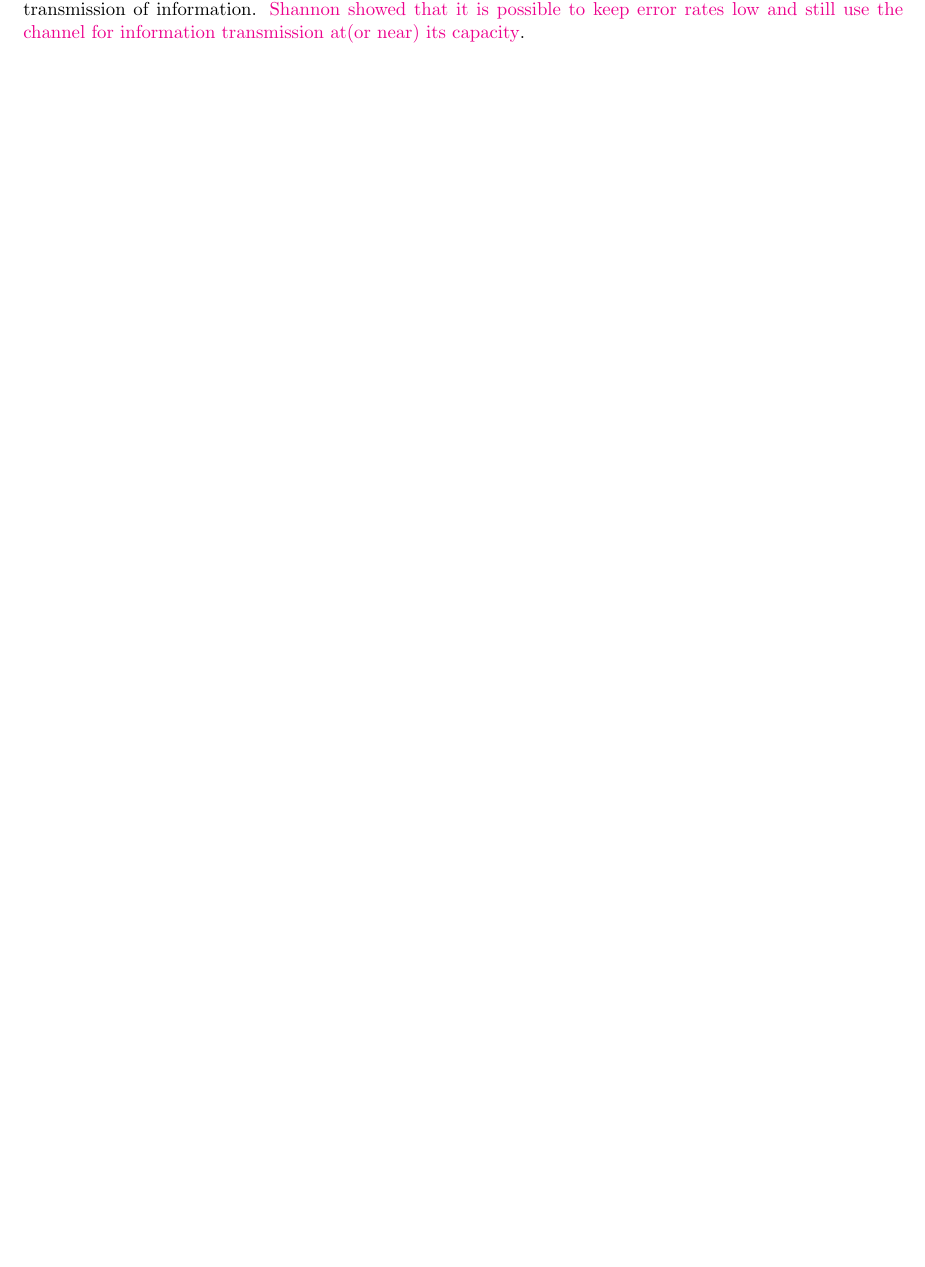
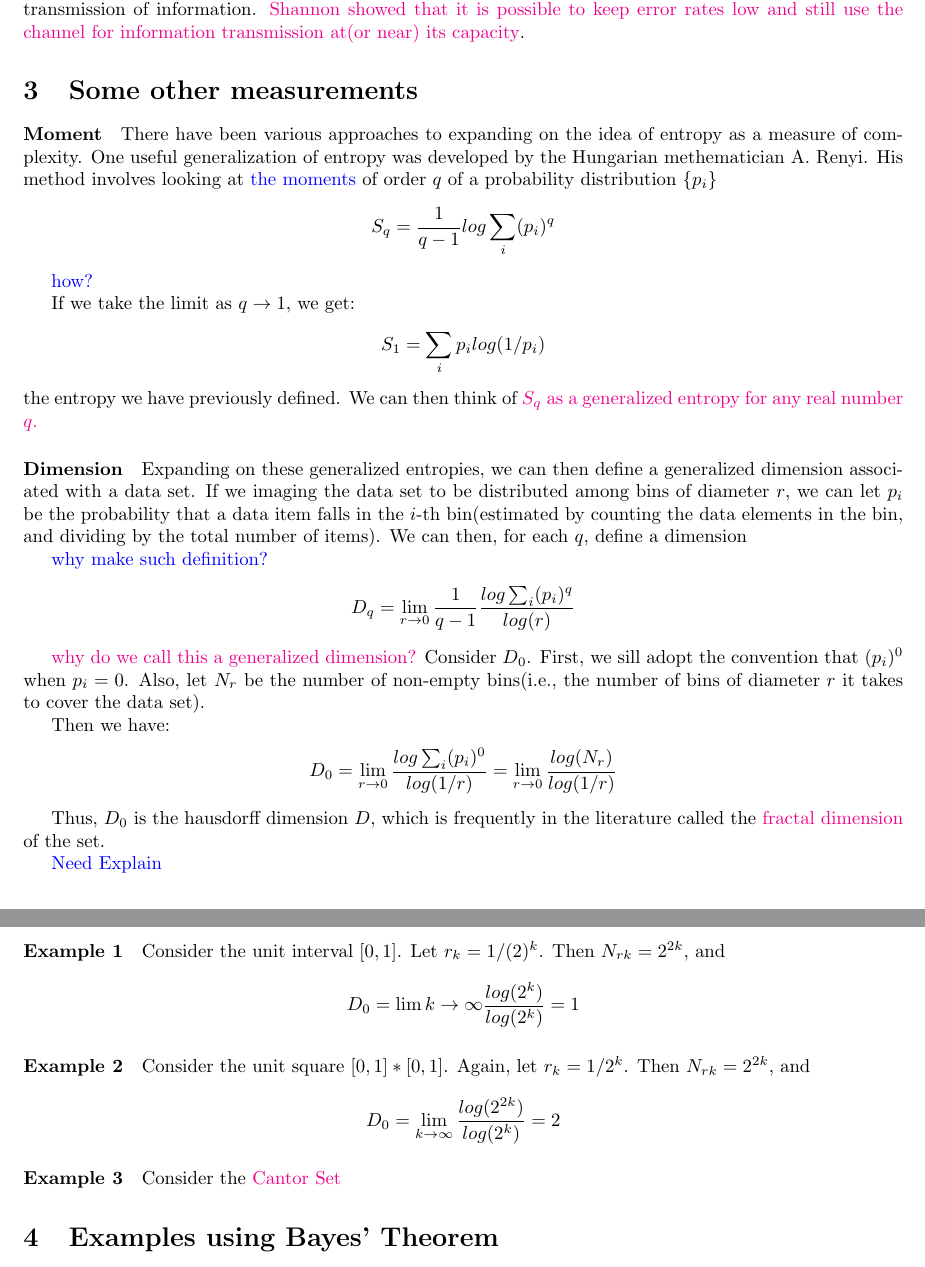
Before and after one commit to hxwang/MathNotes, a LaTeX document (By-Topic/Entropy/Entropy.tex): part of page 3 of 3 before the commit and two parts of pages 3 and 4 of 4 after it, the two joined at a grey line, cut so that both start at the same text, the shorter picture padded with empty space. Compiled offline with pdfLaTeX.

Commit message:
update entropy

```diff
--- a/By-Topic/Entropy/Entropy.tex
+++ b/By-Topic/Entropy/Entropy.tex
@@ -135,10 +135,52 @@ and thus, \impo{we can maximize channel use by maximizing the use for each symbo
 \paragraph{Shannon Main Theorem} For any channel, there exist ways of \impo{encoding input symbols} such that we can simultaneously utilize the channel as closely as we wish to the capacity, and at the same time have an error rate as close to zero as we wish.
 
 This is actually quite a remarkable theorem. We might naively guess that in order to minimize the error rate, we would have to use more o the channel capacity for error detection/correction, and less for actual transmission of information. \impo{Shannon showed that it is possible to keep error rates low and still use the channel for information transmission at(or near) its capacity}.
+%%%%%%%%%%%%%%%%%%%%%%%%%%%%%%%%%%%%%%%%%%%%%%%%%%%%%%%%%%%%%%%%%%%%%%%%%%%%%%%%
+\section{Some other measurements}
+\paragraph{Moment}
+There have been various approaches to expanding on the idea of entropy as a measure of complexity. One useful generalization of entropy was developed by the Hungarian methematician A. Renyi. His method involves looking at \question{the moments} of order $q$ of a probability distribution $\{p_i\}$
+\begin{align*}
+S_q = \frac{1}{q-1}log \sum_i (p_i)^q
+\end{align*}
 
 
+\question{how?}
+
+If we take the limit as $q \to 1$, we get:
+\begin{align*}
+S_1 = \sum_i p_i log(1/p_i)
+\end{align*}
+the entropy we have previously defined. We can then think of \impo{$S_q$ as a generalized entropy for any real number $q$.}
+
+\paragraph{Dimension} Expanding on these generalized entropies, we can then define a generalized dimension associated with a data set. If we imaging the data set to be distributed among bins of diameter $r$, we can let $p_i$ be the probability that a data item falls in the $i$-th bin(estimated by counting the data elements in the bin, and dividing by the total number of items). We can then, for each $q$, define a dimension
+
+\question{why make such definition?}
+\begin{align*}
+D_q = \lim_{r \to 0} \frac{1}{q-1} \frac{log \sum_i (p_i)^q}{log(r)}
+\end{align*}
+
+\impo{why do we call this a generalized dimension?} Consider $D_0$. First, we sill adopt the convention that $(p_i)^0$ when $p_i = 0$. Also, let $N_r$ be the number of non-empty bins(i.e., the number of bins of diameter $r$ it takes to cover the data set).
+
+Then we have:
+\begin{align*}
+D_0 = \lim_{r \to 0} \frac{log \sum_i (p_i)^0}{log(1/r)} = \lim_{r \to 0} \frac{log(N_r)}{log(1/r)}
+\end{align*}
+
+Thus, $D_0$ is the hausdorff dimension $D$, which is frequently in the literature called the \impo{fractal dimension} of the set.
+
+\question{Need Explain}
+
+\paragraph{Example 1} Consider the unit interval $[0,1]$. Let $r_k = 1/(2)^k$. Then $N_{rk} = 2^{2k}$, and
+\begin{align*}
+D_0 = \lim{k \to \infty} \frac{log(2^{k})}{log(2^k)} = 1
+\end{align*}
+
+\paragraph{Example 2} Consider the unit square $[0,1]*[0,1]$. Again, let $r_k = 1/2^k$. Then $N_{rk} = 2^{2k}$, and
+\begin{align*}
+D_0 = \lim_{k \to \infty} \frac{log(2^{2k})}{log(2^k)} = 2
+\end{align*}
+
+\paragraph{Example 3} Consider the \impo{Cantor Set}
 %%%%%%%%%%%%%%%%%%%%%%%%%%%%%%%%%%%%%%%%%%%%%%%%%%%%%%%%%%%%%%%%%%%%%%%%%%%%%%%%
-
+\section{Examples using Bayes' Theorem}
 \end{document}
-
-%%%%%%%%%%%%%%%%%%%%%%%%%%%%%%%%%%%%%%%%%%%%%%%%%%%%%%%%%%%%%%%%%%%%%%%%%%%%%%%%
```
Also changed, not shown: By-Topic/Entropy/Entropy.pdf.
